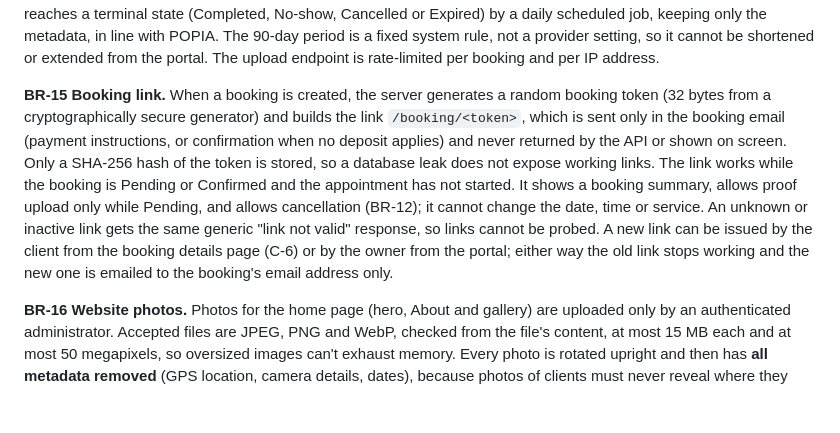
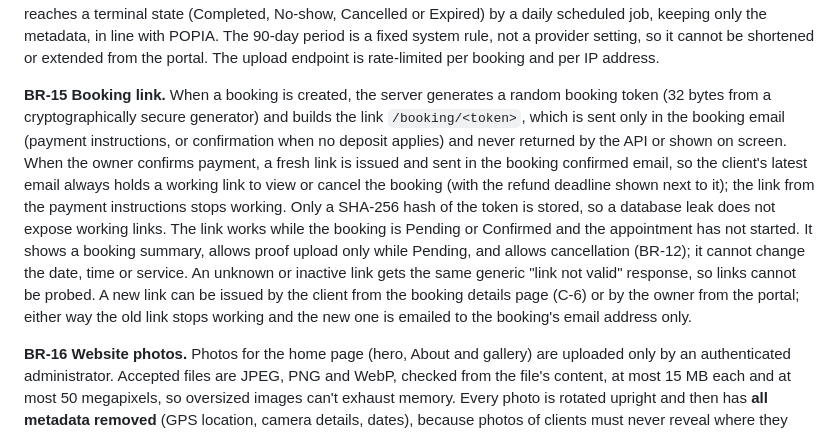
Before and after one commit to GloryMabunda/Service-Booking-Marketplace, a Markdown page: docs/specification.md, the part around the change. Drawn GitHub-style; blank space fills up the shorter version.

```diff
--- a/docs/specification.md
+++ b/docs/specification.md
@@ -98,7 +98,7 @@ Only the administrator changes status, with two exceptions: a scheduled job sets
 
 **BR-14 Proof-of-payment upload.** A client uploads proof only for a Pending booking, through its booking link (BR-15); uploads are refused for any other status. Accepted files are PDF, JPEG and PNG, checked from the file's content (magic bytes) rather than its extension, at most 5 MB each and 3 per booking, which allows a re-upload after a rejection. Files are stored privately outside the web root under a random key, never served from `public/` or a guessable URL, and only an authenticated administrator can view or download them. Each proof is Received, then Accepted or Rejected; a rejection reason is shown to the client, and rejected proofs are kept for the audit trail. A new upload notifies the administrator by email with the booking reference, client name, deposit amount, current deadline and a link to the booking in the portal; a rejection notifies the client with the reason and asks them to upload a new proof using the booking link in their original payment instructions email (or to request a new one from the booking details page, C-6). The rejection email does not contain a booking link. Proof files are deleted 90 days after the booking reaches a terminal state (Completed, No-show, Cancelled or Expired) by a daily scheduled job, keeping only the metadata, in line with POPIA. The 90-day period is a fixed system rule, not a provider setting, so it cannot be shortened or extended from the portal. The upload endpoint is rate-limited per booking and per IP address.
 
-**BR-15 Booking link.** When a booking is created, the server generates a random booking token (32 bytes from a cryptographically secure generator) and builds the link `/booking/<token>`, which is sent only in the booking email (payment instructions, or confirmation when no deposit applies) and never returned by the API or shown on screen. Only a SHA-256 hash of the token is stored, so a database leak does not expose working links. The link works while the booking is Pending or Confirmed and the appointment has not started. It shows a booking summary, allows proof upload only while Pending, and allows cancellation (BR-12); it cannot change the date, time or service. An unknown or inactive link gets the same generic "link not valid" response, so links cannot be probed. A new link can be issued by the client from the booking details page (C-6) or by the owner from the portal; either way the old link stops working and the new one is emailed to the booking's email address only.
+**BR-15 Booking link.** When a booking is created, the server generates a random booking token (32 bytes from a cryptographically secure generator) and builds the link `/booking/<token>`, which is sent only in the booking email (payment instructions, or confirmation when no deposit applies) and never returned by the API or shown on screen. When the owner confirms payment, a fresh link is issued and sent in the booking confirmed email, so the client's latest email always holds a working link to view or cancel the booking (with the refund deadline shown next to it); the link from the payment instructions stops working. Only a SHA-256 hash of the token is stored, so a database leak does not expose working links. The link works while the booking is Pending or Confirmed and the appointment has not started. It shows a booking summary, allows proof upload only while Pending, and allows cancellation (BR-12); it cannot change the date, time or service. An unknown or inactive link gets the same generic "link not valid" response, so links cannot be probed. A new link can be issued by the client from the booking details page (C-6) or by the owner from the portal; either way the old link stops working and the new one is emailed to the booking's email address only.
 
 **BR-16 Website photos.** Photos for the home page (hero, About and gallery) are uploaded only by an authenticated administrator. Accepted files are JPEG, PNG and WebP, checked from the file's content, at most 15 MB each and at most 50 megapixels, so oversized images can't exhaust memory. Every photo is rotated upright and then has **all metadata removed** (GPS location, camera details, dates), because photos of clients must never reveal where they were taken. Each photo is stored as two WebP versions, large (1600 pixels on the long edge) and thumbnail (480 pixels); the uploaded original is not kept. Gallery uploads are refused unless the administrator confirms she has permission from the people in the photos, and the confirmation is recorded with who and when (POPIA). The gallery holds at most 200 photos. Website photos are stored separately from proof-of-payment files; both are private in storage, and the application serves website photos publicly from `/media/` while proofs stay admin-only. Deleting a photo deletes its files. Website text (tagline, About, testimonials, FAQ) is plain text, never HTML.
 
```
Also changed, not shown: docs/api.md (+1 -1 lines), docs/emails.md (+12 -7 lines).
